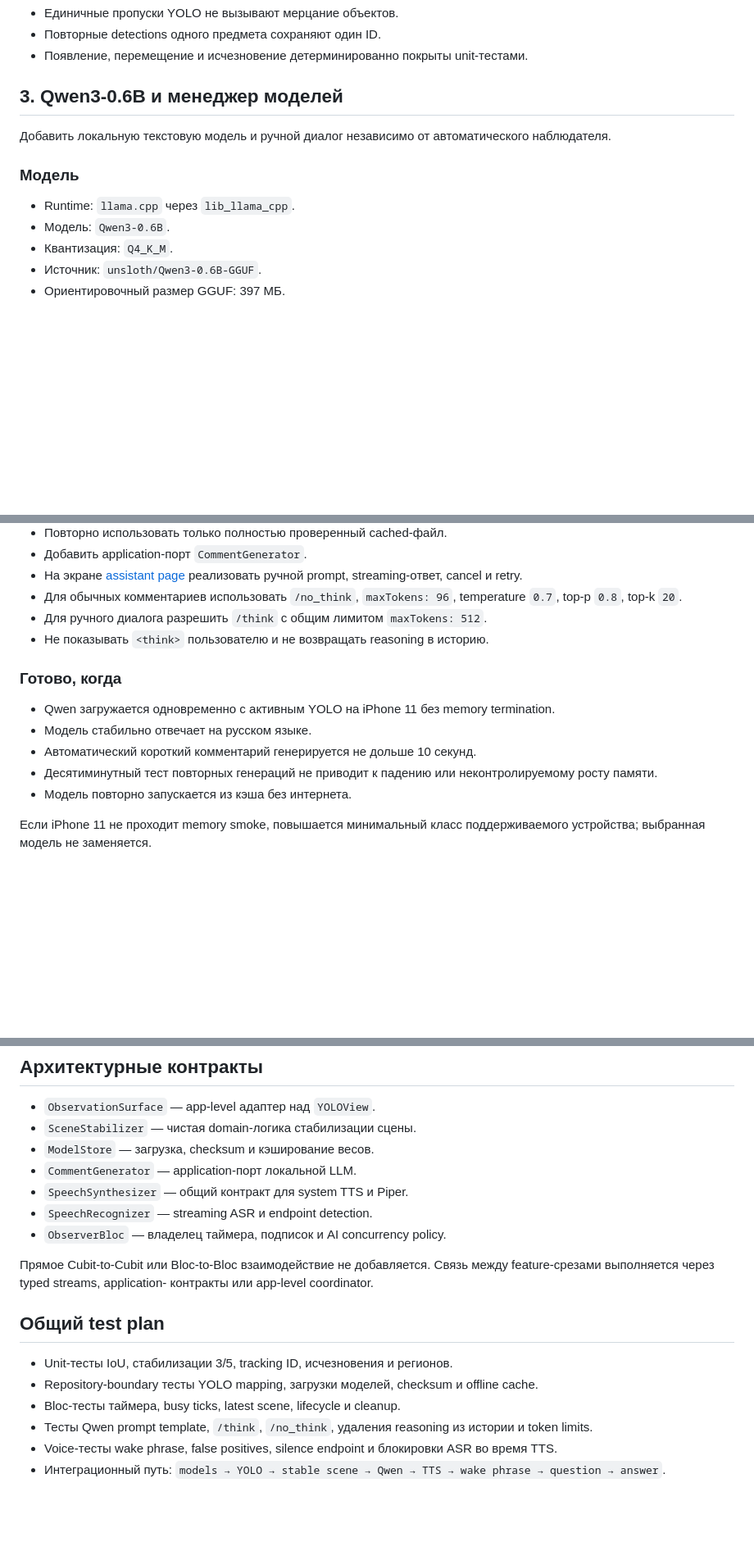
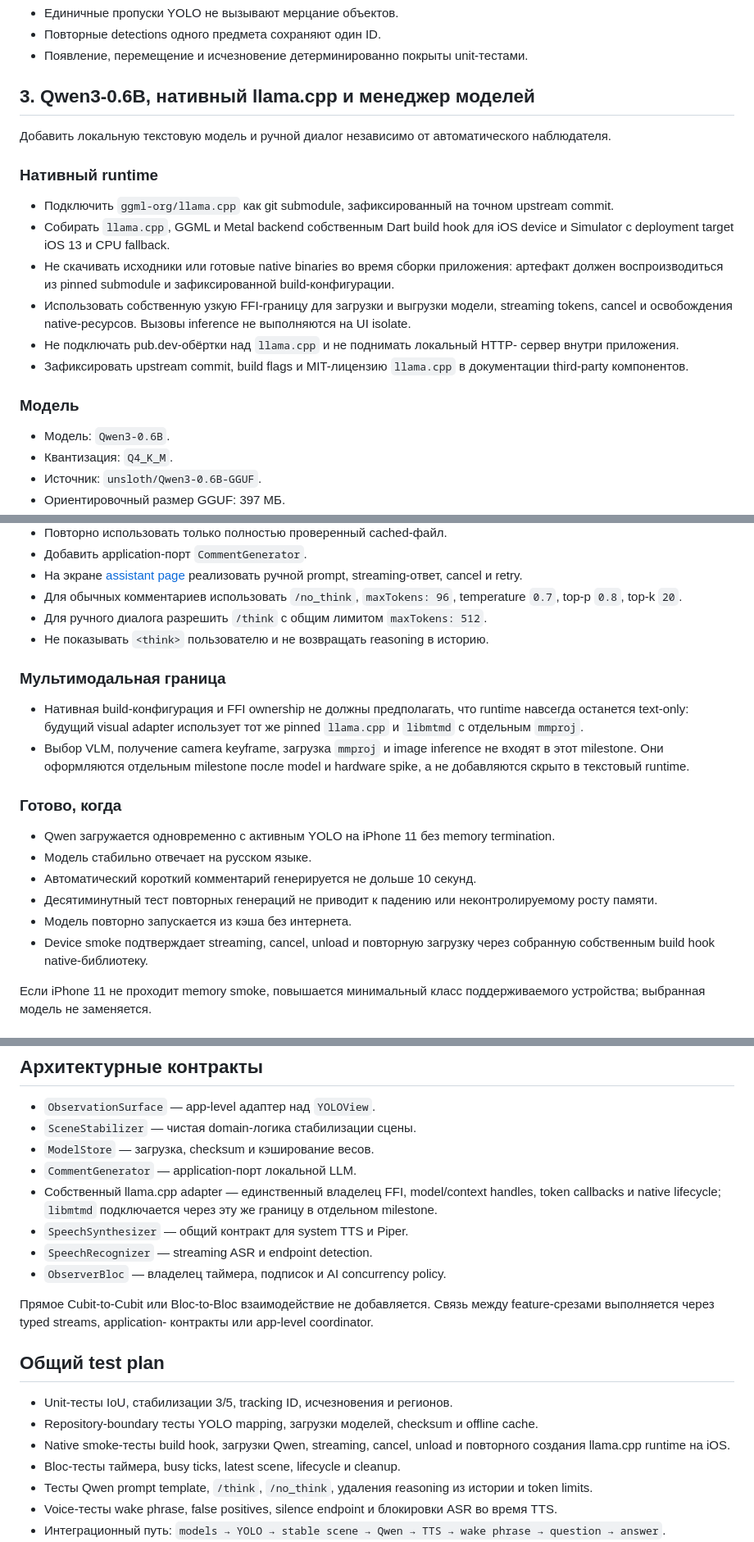
Before and after one commit to ChabanovX/pov-agent, a Markdown page: milestones.md, 3 parts joined by grey strips. Shown at 82% size. GitHub-like rendering; blank space fills up the shorter version.

Commit message:
docs(roadmap): define owned llama cpp runtime

```diff
--- a/milestones.md
+++ b/milestones.md
@@ -98,14 +98,30 @@ checks, quality checks или baseline ради прохождения цикл
 - Повторные detections одного предмета сохраняют один ID.
 - Появление, перемещение и исчезновение детерминированно покрыты unit-тестами.
 
-## 3. Qwen3-0.6B и менеджер моделей
+## 3. Qwen3-0.6B, нативный llama.cpp и менеджер моделей
 
 Добавить локальную текстовую модель и ручной диалог независимо от
 автоматического наблюдателя.
 
+### Нативный runtime
+
+- Подключить `ggml-org/llama.cpp` как git submodule, зафиксированный на точном
+  upstream commit.
+- Собирать `llama.cpp`, GGML и Metal backend собственным Dart build hook для
+  iOS device и Simulator с deployment target iOS 13 и CPU fallback.
+- Не скачивать исходники или готовые native binaries во время сборки
+  приложения: артефакт должен воспроизводиться из pinned submodule и
+  зафиксированной build-конфигурации.
+- Использовать собственную узкую FFI-границу для загрузки и выгрузки модели,
+  streaming tokens, cancel и освобождения native-ресурсов. Вызовы inference
+  не выполняются на UI isolate.
+- Не подключать pub.dev-обёртки над `llama.cpp` и не поднимать локальный HTTP-
+  сервер внутри приложения.
+- Зафиксировать upstream commit, build flags и MIT-лицензию `llama.cpp` в
+  документации third-party компонентов.
+
 ### Модель
 
-- Runtime: `llama.cpp` через `lib_llama_cpp`.
 - Модель: `Qwen3-0.6B`.
 - Квантизация: `Q4_K_M`.
 - Источник: `unsloth/Qwen3-0.6B-GGUF`.
@@ -131,6 +147,15 @@ checks, quality checks или baseline ради прохождения цикл
   `maxTokens: 512`.
 - Не показывать `<think>` пользователю и не возвращать reasoning в историю.
 
+### Мультимодальная граница
+
+- Нативная build-конфигурация и FFI ownership не должны предполагать, что
+  runtime навсегда останется text-only: будущий visual adapter использует тот
+  же pinned `llama.cpp` и `libmtmd` с отдельным `mmproj`.
+- Выбор VLM, получение camera keyframe, загрузка `mmproj` и image inference не
+  входят в этот milestone. Они оформляются отдельным milestone после model и
+  hardware spike, а не добавляются скрыто в текстовый runtime.
+
 ### Готово, когда
 
 - Qwen загружается одновременно с активным YOLO на iPhone 11 без memory
@@ -140,6 +165,8 @@ checks, quality checks или baseline ради прохождения цикл
 - Десятиминутный тест повторных генераций не приводит к падению или
   неконтролируемому росту памяти.
 - Модель повторно запускается из кэша без интернета.
+- Device smoke подтверждает streaming, cancel, unload и повторную загрузку
+  через собранную собственным build hook native-библиотеку.
 
 Если iPhone 11 не проходит memory smoke, повышается минимальный класс
 поддерживаемого устройства; выбранная модель не заменяется.
@@ -267,6 +294,9 @@ checks, quality checks или baseline ради прохождения цикл
 - `SceneStabilizer` — чистая domain-логика стабилизации сцены.
 - `ModelStore` — загрузка, checksum и кэширование весов.
 - `CommentGenerator` — application-порт локальной LLM.
+- Собственный llama.cpp adapter — единственный владелец FFI, model/context
+  handles, token callbacks и native lifecycle; `libmtmd` подключается через
+  эту же границу в отдельном milestone.
 - `SpeechSynthesizer` — общий контракт для system TTS и Piper.
 - `SpeechRecognizer` — streaming ASR и endpoint detection.
 - `ObserverBloc` — владелец таймера, подписок и AI concurrency policy.
@@ -280,6 +310,8 @@ checks, quality checks или baseline ради прохождения цикл
 - Unit-тесты IoU, стабилизации 3/5, tracking ID, исчезновения и регионов.
 - Repository-boundary тесты YOLO mapping, загрузки моделей, checksum и
   offline cache.
+- Native smoke-тесты build hook, загрузки Qwen, streaming, cancel, unload и
+  повторного создания llama.cpp runtime на iOS.
 - Bloc-тесты таймера, busy ticks, latest scene, lifecycle и cleanup.
 - Тесты Qwen prompt template, `/think`, `/no_think`, удаления reasoning из
   истории и token limits.
```
Also changed, not shown: other parts of milestones.md (+2 -2 lines).
